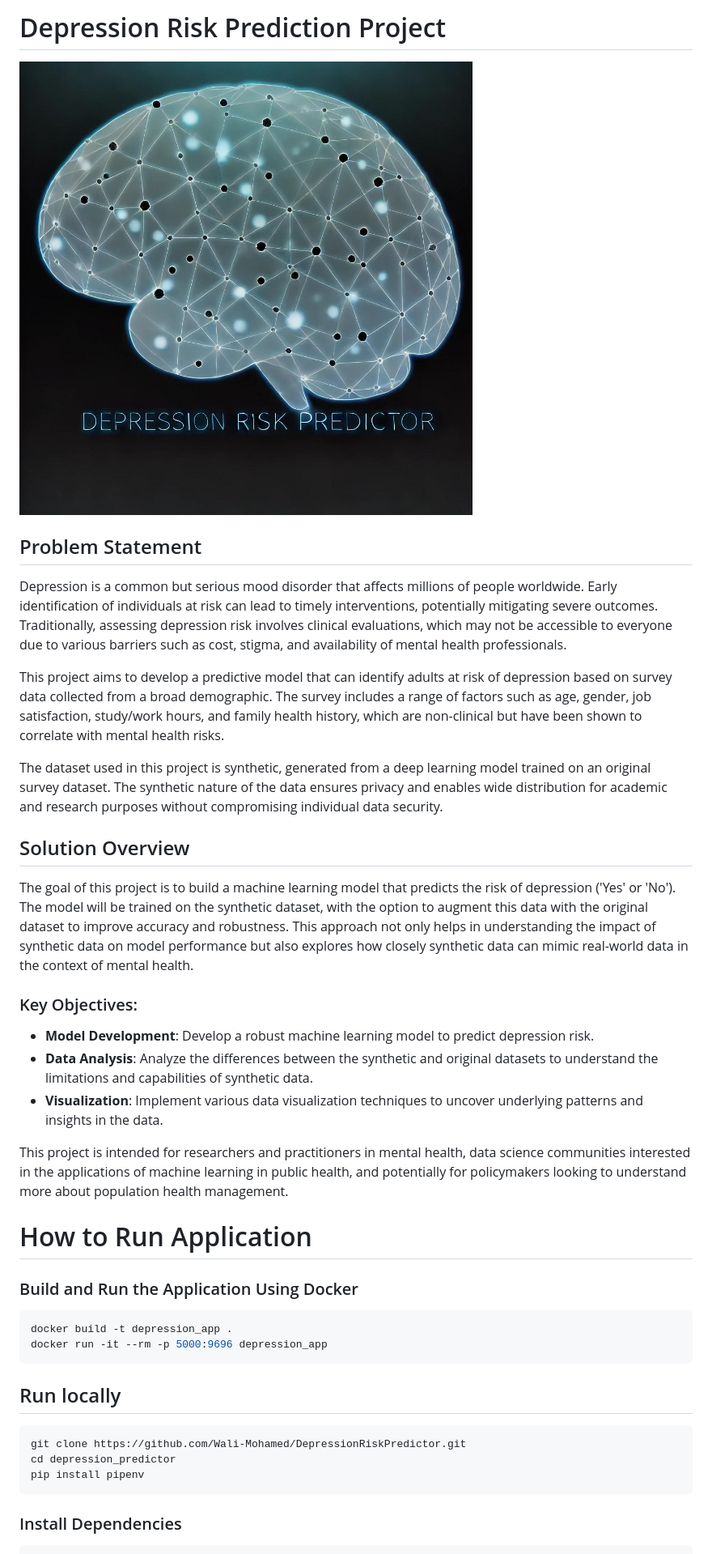
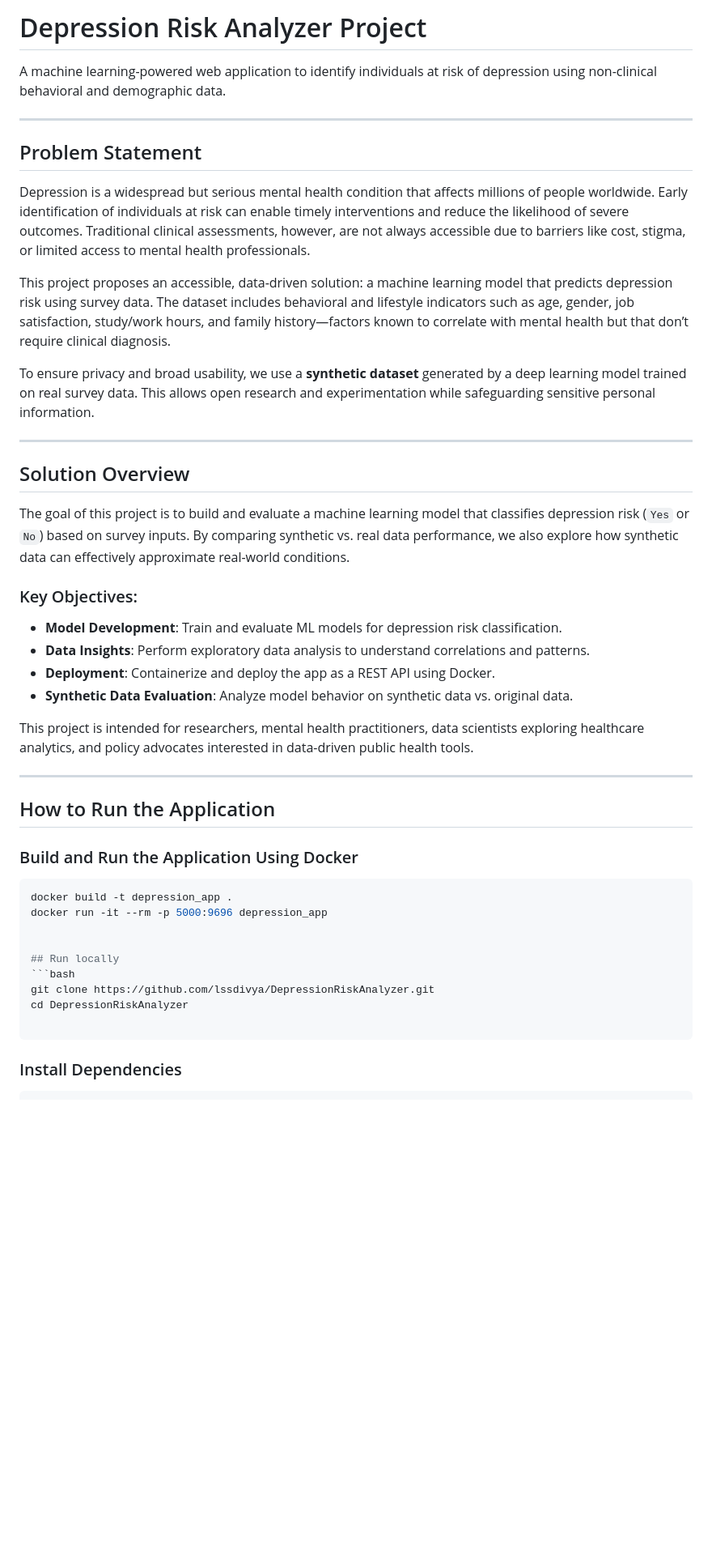
Before and after one commit to lssdivya/DepressionRiskAnalyzer, a Markdown page: README.md, the part around the change printed below. Shown: that part at 81% size. Drawn GitHub-style; blank space fills up the shorter version.

````diff
--- a/README.md
+++ b/README.md
@@ -1,41 +1,47 @@
-# Depression Risk Prediction Project
+# Depression Risk Analyzer Project
 
-![Alt text](/images/depressionimage.jpg)
+A machine learning-powered web application to identify individuals at risk of depression using non-clinical behavioral and demographic data.
+
+---
 
 ## Problem Statement
 
-Depression is a common but serious mood disorder that affects millions of people worldwide. Early identification of individuals at risk can lead to timely interventions, potentially mitigating severe outcomes. Traditionally, assessing depression risk involves clinical evaluations, which may not be accessible to everyone due to various barriers such as cost, stigma, and availability of mental health professionals.
+Depression is a widespread but serious mental health condition that affects millions of people worldwide. Early identification of individuals at risk can enable timely interventions and reduce the likelihood of severe outcomes. Traditional clinical assessments, however, are not always accessible due to barriers like cost, stigma, or limited access to mental health professionals.
 
-This project aims to develop a predictive model that can identify adults at risk of depression based on survey data collected from a broad demographic. The survey includes a range of factors such as age, gender, job satisfaction, study/work hours, and family health history, which are non-clinical but have been shown to correlate with mental health risks.
+This project proposes an accessible, data-driven solution: a machine learning model that predicts depression risk using survey data. The dataset includes behavioral and lifestyle indicators such as age, gender, job satisfaction, study/work hours, and family history—factors known to correlate with mental health but that don’t require clinical diagnosis.
 
-The dataset used in this project is synthetic, generated from a deep learning model trained on an original survey dataset. The synthetic nature of the data ensures privacy and enables wide distribution for academic and research purposes without compromising individual data security.
+To ensure privacy and broad usability, we use a **synthetic dataset** generated by a deep learning model trained on real survey data. This allows open research and experimentation while safeguarding sensitive personal information.
+
+---
 
 ## Solution Overview
 
-The goal of this project is to build a machine learning model that predicts the risk of depression ('Yes' or 'No'). The model will be trained on the synthetic dataset, with the option to augment this data with the original dataset to improve accuracy and robustness. This approach not only helps in understanding the impact of synthetic data on model performance but also explores how closely synthetic data can mimic real-world data in the context of mental health.
+The goal of this project is to build and evaluate a machine learning model that classifies depression risk (`Yes` or `No`) based on survey inputs. By comparing synthetic vs. real data performance, we also explore how synthetic data can effectively approximate real-world conditions.
 
 ### Key Objectives:
-- **Model Development**: Develop a robust machine learning model to predict depression risk.
-- **Data Analysis**: Analyze the differences between the synthetic and original datasets to understand the limitations and capabilities of synthetic data.
-- **Visualization**: Implement various data visualization techniques to uncover underlying patterns and insights in the data.
+- **Model Development**: Train and evaluate ML models for depression risk classification.
+- **Data Insights**: Perform exploratory data analysis to understand correlations and patterns.
+- **Deployment**: Containerize and deploy the app as a REST API using Docker.
+- **Synthetic Data Evaluation**: Analyze model behavior on synthetic data vs. original data.
 
-This project is intended for researchers and practitioners in mental health, data science communities interested in the applications of machine learning in public health, and potentially for policymakers looking to understand more about population health management.
+This project is intended for researchers, mental health practitioners, data scientists exploring healthcare analytics, and policy advocates interested in data-driven public health tools.
 
-# How to Run Application
+---
+
+## How to Run the Application
 
 ### Build and Run the Application Using Docker
+
 ```bash
 docker build -t depression_app .
 docker run -it --rm -p 5000:9696 depression_app
-```
-
 
 
 ## Run locally
 ```bash
-git clone https://github.com/Wali-Mohamed/DepressionRiskPredictor.git
-cd depression_predictor
-pip install pipenv
+git clone https://github.com/lssdivya/DepressionRiskAnalyzer.git
+cd DepressionRiskAnalyzer
+
 ```
 ### Install Dependencies
 
````
Also changed, not shown: other parts of README.md (+36 -114 lines).
